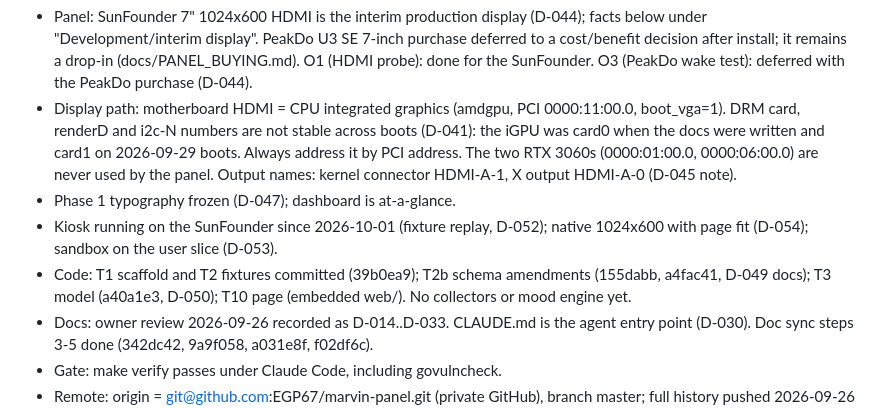
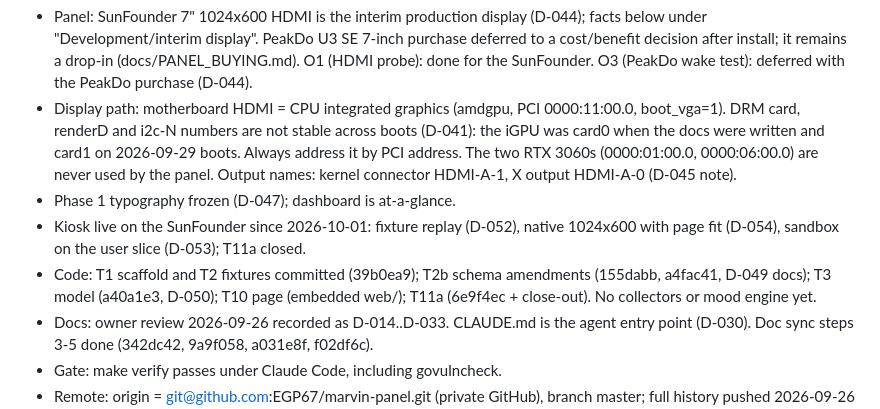
Before and after one commit to EGP67/marvin-panel, a Markdown page: HANDOFF.md, the part around the change. GitHub-like rendering.

```diff
--- a/HANDOFF.md
+++ b/HANDOFF.md
@@ -19,11 +19,11 @@ Marvin's and stays attributed to him.
   used by the panel. Output names: kernel connector HDMI-A-1, X output HDMI-A-0 (D-045
   note).
 - Phase 1 typography frozen (D-047); dashboard is at-a-glance.
-- Kiosk running on the SunFounder since 2026-10-01 (fixture replay, D-052); native
-  1024x600 with page fit (D-054); sandbox on the user slice (D-053).
+- Kiosk live on the SunFounder since 2026-10-01: fixture replay (D-052), native 1024x600
+  with page fit (D-054), sandbox on the user slice (D-053); T11a closed.
 - Code: T1 scaffold and T2 fixtures committed (39b0ea9); T2b schema amendments
-  (155dabb, a4fac41, D-049 docs); T3 model (a40a1e3, D-050); T10 page (embedded web/).
-  No collectors or mood engine yet.
+  (155dabb, a4fac41, D-049 docs); T3 model (a40a1e3, D-050); T10 page (embedded web/);
+  T11a (6e9f4ec + close-out). No collectors or mood engine yet.
 - Docs: owner review 2026-09-26 recorded as D-014..D-033. CLAUDE.md is the agent entry
   point (D-030). Doc sync steps 3-5 done (342dc42, 9a9f058, a031e8f, f02df6c).
 - Gate: make verify passes under Claude Code, including govulncheck.
```
Also changed, not shown: TASKS.md (+16 -40 lines).
